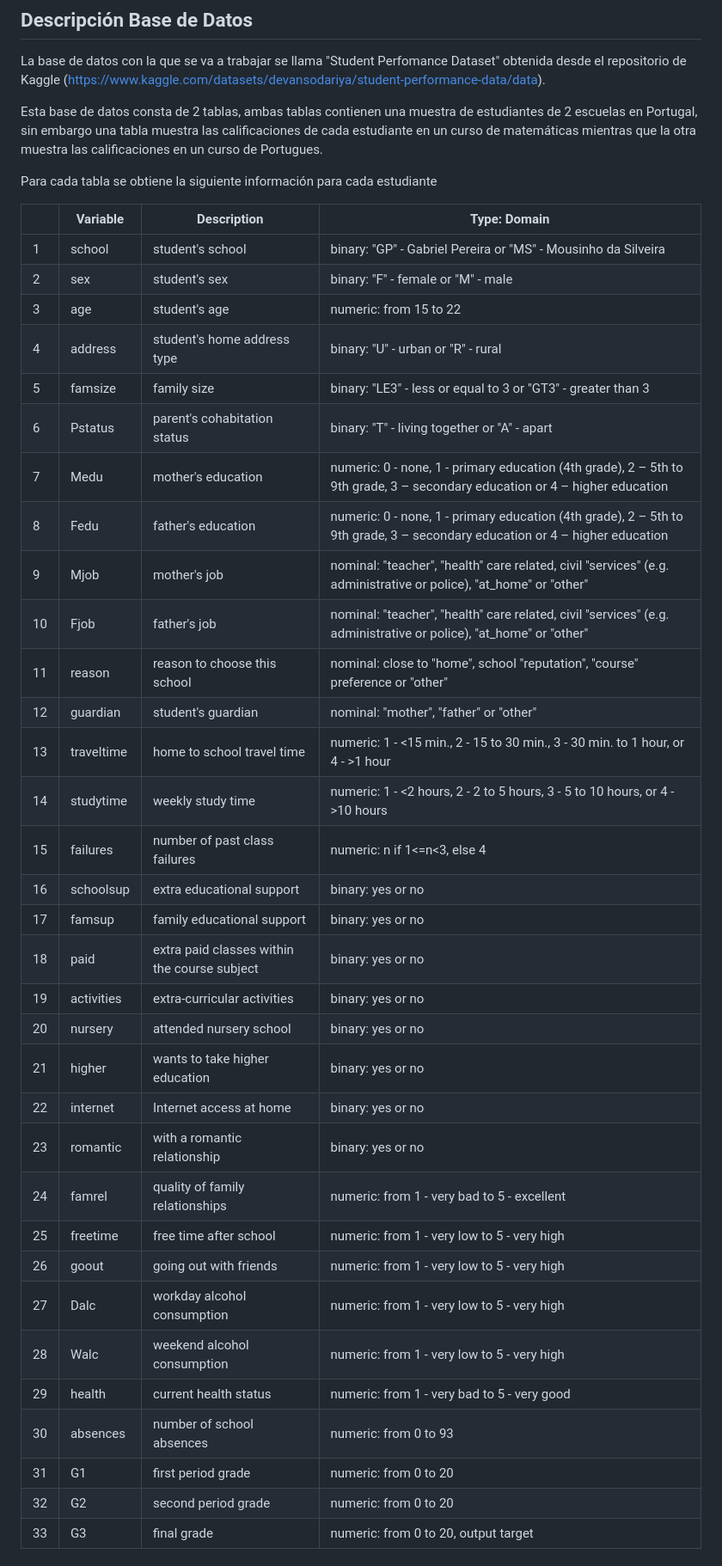
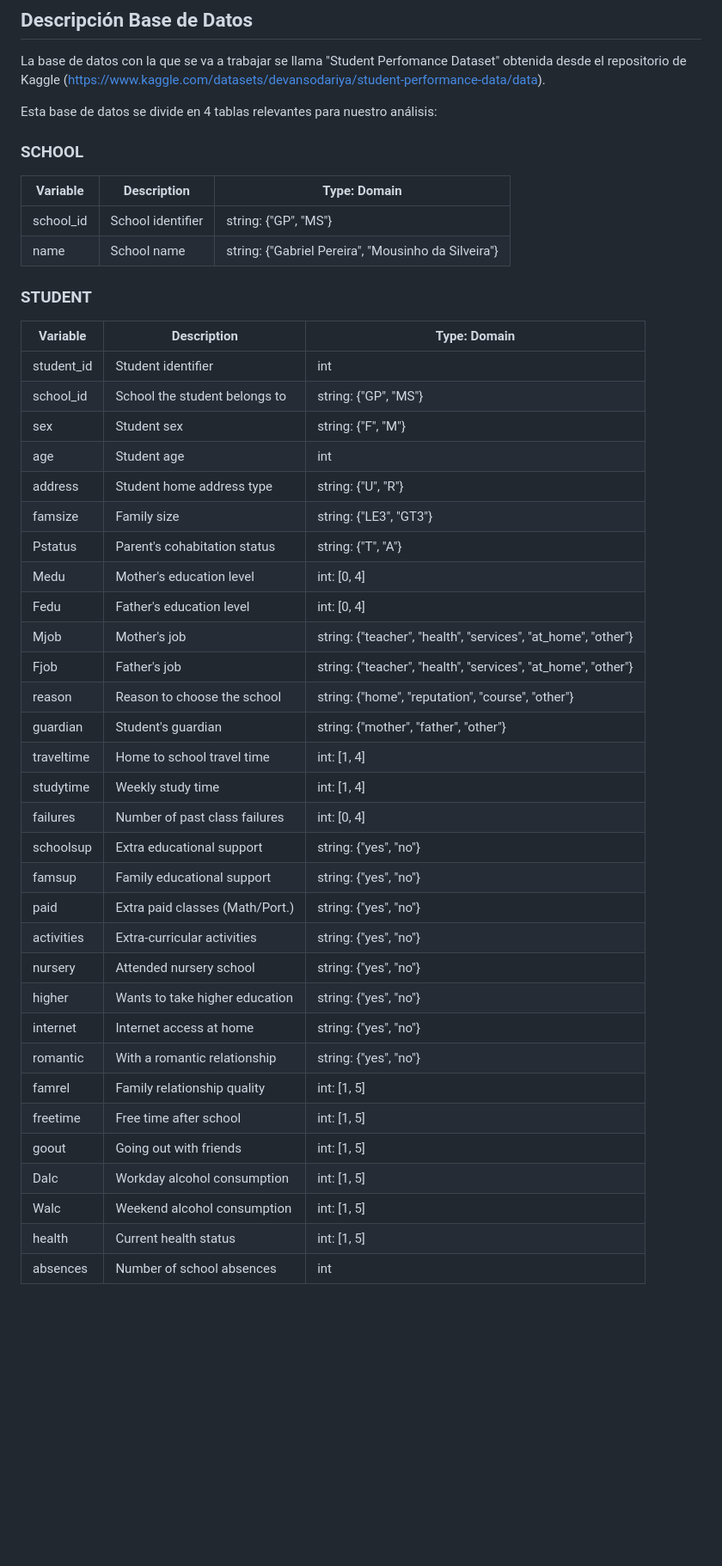
Before and after one commit to fisamz/Repositorio_MCDBDR, a Markdown page: Tarea1/Tarea1.md, the part around one of its changes. Shown at 86% size. Rendered like a GitHub page; blank space fills up the shorter version.

Commit message:
Changes Tarea1

```diff
--- a/Tarea1/Tarea1.md
+++ b/Tarea1/Tarea1.md
@@ -4,42 +4,50 @@
 
 La base de datos con la que se va a trabajar se llama "Student Perfomance Dataset" obtenida desde el repositorio de Kaggle (https://www.kaggle.com/datasets/devansodariya/student-performance-data/data).
 
-Esta base de datos consta de 2 tablas, ambas tablas contienen una muestra de estudiantes de 2 escuelas en Portugal, sin embargo una tabla muestra las calificaciones de cada estudiante en un curso de matemáticas mientras que la otra muestra las calificaciones en un curso de Portugues.
+Esta base de datos se divide en 4 tablas relevantes para nuestro análisis:
 
-Para cada tabla se obtiene la siguiente información para cada estudiante
+### SCHOOL
 
-|  | Variable | Description | Type: Domain |
-|--|----------|-------------|--------------|
-| 1 | school | student's school | binary: "GP" - Gabriel Pereira or "MS" - Mousinho da Silveira |
-| 2 | sex | student's sex | binary: "F" - female or "M" - male |
-| 3 | age | student's age | numeric: from 15 to 22 |
-| 4 | address | student's home address type | binary: "U" - urban or "R" - rural |
-| 5 | famsize | family size | binary: "LE3" - less or equal to 3 or "GT3" - greater than 3 |
-| 6 | Pstatus | parent's cohabitation status | binary: "T" - living together or "A" - apart |
-| 7 | Medu | mother's education | numeric: 0 - none, 1 - primary education (4th grade), 2 – 5th to 9th grade, 3 – secondary education or 4 – higher education |
-| 8 | Fedu | father's education | numeric: 0 - none, 1 - primary education (4th grade), 2 – 5th to 9th grade, 3 – secondary education or 4 – higher education |
-| 9 | Mjob | mother's job | nominal: "teacher", "health" care related, civil "services" (e.g. administrative or police), "at_home" or "other" |
-| 10 | Fjob | father's job | nominal: "teacher", "health" care related, civil "services" (e.g. administrative or police), "at_home" or "other" |
-| 11 | reason | reason to choose this school | nominal: close to "home", school "reputation", "course" preference or "other" |
-| 12 | guardian | student's guardian | nominal: "mother", "father" or "other" |
-| 13 | traveltime | home to school travel time | numeric: 1 - <15 min., 2 - 15 to 30 min., 3 - 30 min. to 1 hour, or 4 - >1 hour |
-| 14 | studytime | weekly study time | numeric: 1 - <2 hours, 2 - 2 to 5 hours, 3 - 5 to 10 hours, or 4 - >10 hours |
-| 15 | failures | number of past class failures | numeric: n if 1<=n<3, else 4 |
-| 16 | schoolsup | extra educational support | binary: yes or no |
-| 17 | famsup | family educational support | binary: yes or no |
-| 18 | paid | extra paid classes within the course subject | binary: yes or no |
-| 19 | activities | extra-curricular activities | binary: yes or no |
-| 20 | nursery | attended nursery school | binary: yes or no |
-| 21 | higher | wants to take higher education | binary: yes or no |
-| 22 | internet | Internet access at home | binary: yes or no |
-| 23 | romantic | with a romantic relationship | binary: yes or no |
-| 24 | famrel | quality of family relationships | numeric: from 1 - very bad to 5 - excellent |
-| 25 | freetime | free time after school | numeric: from 1 - very low to 5 - very high |
-| 26 | goout | going out with friends | numeric: from 1 - very low to 5 - very high |
-| 27 | Dalc | workday alcohol consumption | numeric: from 1 - very low to 5 - very high |
-| 28 | Walc | weekend alcohol consumption | numeric: from 1 - very low to 5 - very high |
-| 29 | health | current health status | numeric: from 1 - very bad to 5 - very good |
-| 30 | absences | number of school absences | numeric: from 0 to 93 |
-| 31 | G1 | first period grade | numeric: from 0 to 20 |
-| 32 | G2 | second period grade | numeric: from 0 to 20 |
-| 33 | G3 | final grade | numeric: from 0 to 20, output target |
+| Variable   | Description                 | Type: Domain                   |
+|------------|-----------------------------|---------------------------------|
+| school_id  | School identifier            | string: {"GP", "MS"}           |
+| name       | School name                  | string: {"Gabriel Pereira", "Mousinho da Silveira"} |
+
+
+### STUDENT
+
+| Variable    | Description                   | Type: Domain                   |
+|-------------|-------------------------------|---------------------------------|
+| student_id  | Student identifier             | int                            |
+| school_id   | School the student belongs to   | string: {"GP", "MS"}           |
+| sex         | Student sex                    | string: {"F", "M"}             |
+| age         | Student age                    | int                            |
+| address     | Student home address type       | string: {"U", "R"}             |
+| famsize     | Family size                    | string: {"LE3", "GT3"}         |
+| Pstatus     | Parent's cohabitation status    | string: {"T", "A"}             |
+| Medu        | Mother's education level        | int: [0, 4]                    |
+| Fedu        | Father's education level        | int: [0, 4]                    |
+| Mjob        | Mother's job                    | string: {"teacher", "health", "services", "at_home", "other"} |
+| Fjob        | Father's job                    | string: {"teacher", "health", "services", "at_home", "other"} |
+| reason      | Reason to choose the school     | string: {"home", "reputation", "course", "other"} |
+| guardian    | Student's guardian              | string: {"mother", "father", "other"} |
+| traveltime  | Home to school travel time      | int: [1, 4]                    |
+| studytime   | Weekly study time               | int: [1, 4]                    |
+| failures    | Number of past class failures   | int: [0, 4]                    |
+| schoolsup   | Extra educational support       | string: {"yes", "no"}          |
+| famsup      | Family educational support      | string: {"yes", "no"}          |
+| paid        | Extra paid classes (Math/Port.) | string: {"yes", "no"}          |
+| activities  | Extra-curricular activities     | string: {"yes", "no"}          |
+| nursery     | Attended nursery school         | string: {"yes", "no"}          |
+| higher      | Wants to take higher education  | string: {"yes", "no"}          |
+| internet    | Internet access at home         | string: {"yes", "no"}          |
+| romantic    | With a romantic relationship    | string: {"yes", "no"}          |
+| famrel      | Family relationship quality     | int: [1, 5]                    |
+| freetime    | Free time after school          | int: [1, 5]                    |
+| goout       | Going out with friends          | int: [1, 5]                    |
+| Dalc        | Workday alcohol consumption     | int: [1, 5]                    |
+| Walc        | Weekend alcohol consumption     | int: [1, 5]                    |
+| health      | Current health status           | int: [1, 5]                    |
+| absences    | Number of school absences       | int                            |
+
+
```
Also changed, not shown: other parts of Tarea1/Tarea1.md (+19 -2 lines).
